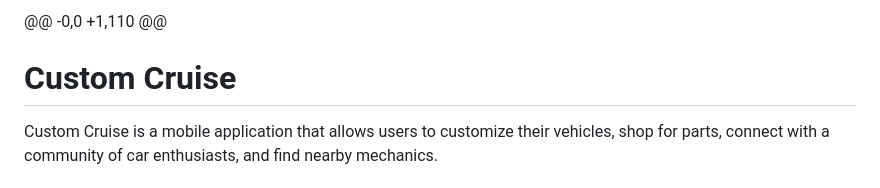
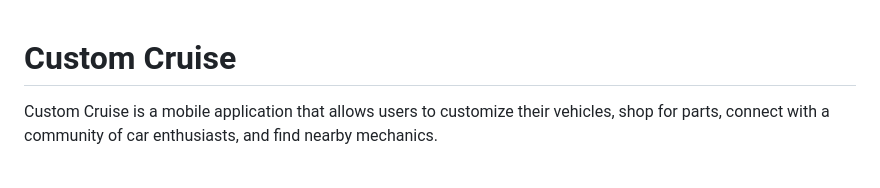
Before and after one commit to MLAbishek/CustomCruise, a Markdown page: README.md, the part around the change. GitHub-like rendering.

```diff
--- a/README.md
+++ b/README.md
@@ -1,4 +1,3 @@
-@@ -0,0 +1,110 @@
 # Custom Cruise
 
 Custom Cruise is a mobile application that allows users to customize their vehicles, shop for parts, connect with a community of car enthusiasts, and find nearby mechanics.
```
